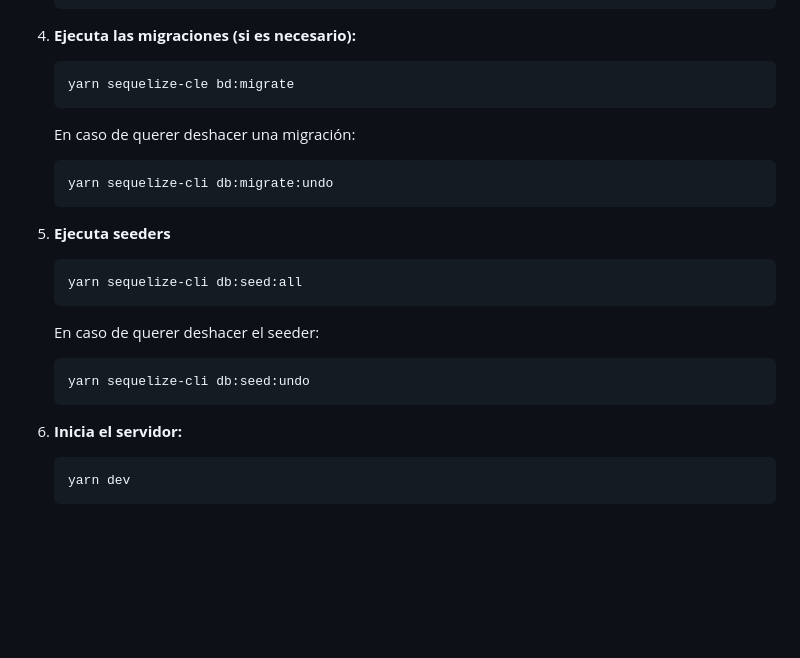
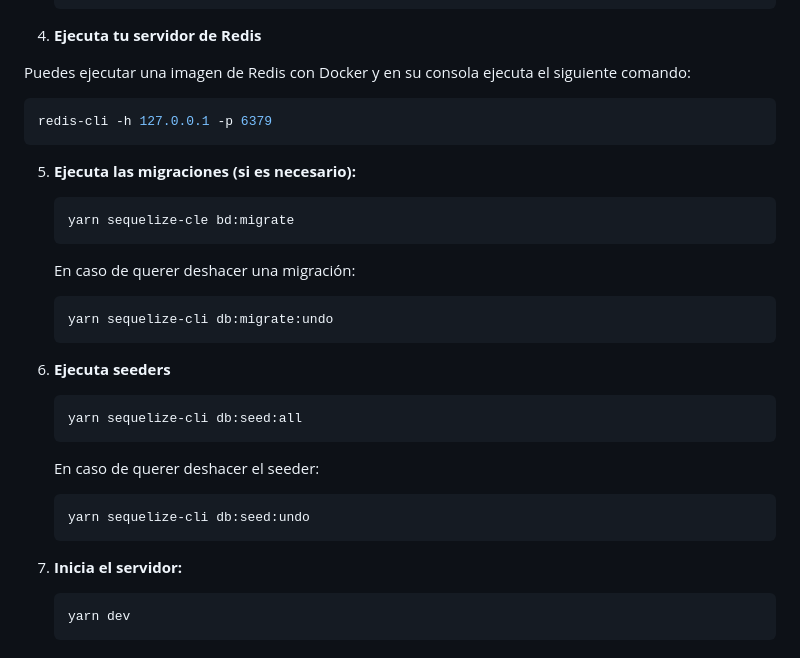
Before and after one commit to Marcelo-G21/personas-laborales, a Markdown page: README.md, the part around the change. GitHub-like rendering; blank space fills up the shorter version.

````diff
--- a/README.md
+++ b/README.md
@@ -94,7 +94,15 @@ Para configurar el proyecto en tu máquina local, sigue estos pasos:
    PORT=3000
    ```
 
-4. **Ejecuta las migraciones (si es necesario):**
+4. **Ejecuta tu servidor de Redis**
+
+  Puedes ejecutar una imagen de Redis con Docker y en su consola ejecuta el siguiente comando:
+
+   ```bash
+   redis-cli -h 127.0.0.1 -p 6379
+   ```
+
+5. **Ejecuta las migraciones (si es necesario):**
 
    ```bash
    yarn sequelize-cle bd:migrate
@@ -106,7 +114,7 @@ Para configurar el proyecto en tu máquina local, sigue estos pasos:
    yarn sequelize-cli db:migrate:undo
    ```
 
-5. **Ejecuta seeders**
+6. **Ejecuta seeders**
 
    ```bash
    yarn sequelize-cli db:seed:all
@@ -118,7 +126,7 @@ Para configurar el proyecto en tu máquina local, sigue estos pasos:
    yarn sequelize-cli db:seed:undo
    ```
 
-6. **Inicia el servidor:**
+7. **Inicia el servidor:**
 
    ```bash
    yarn dev
````
